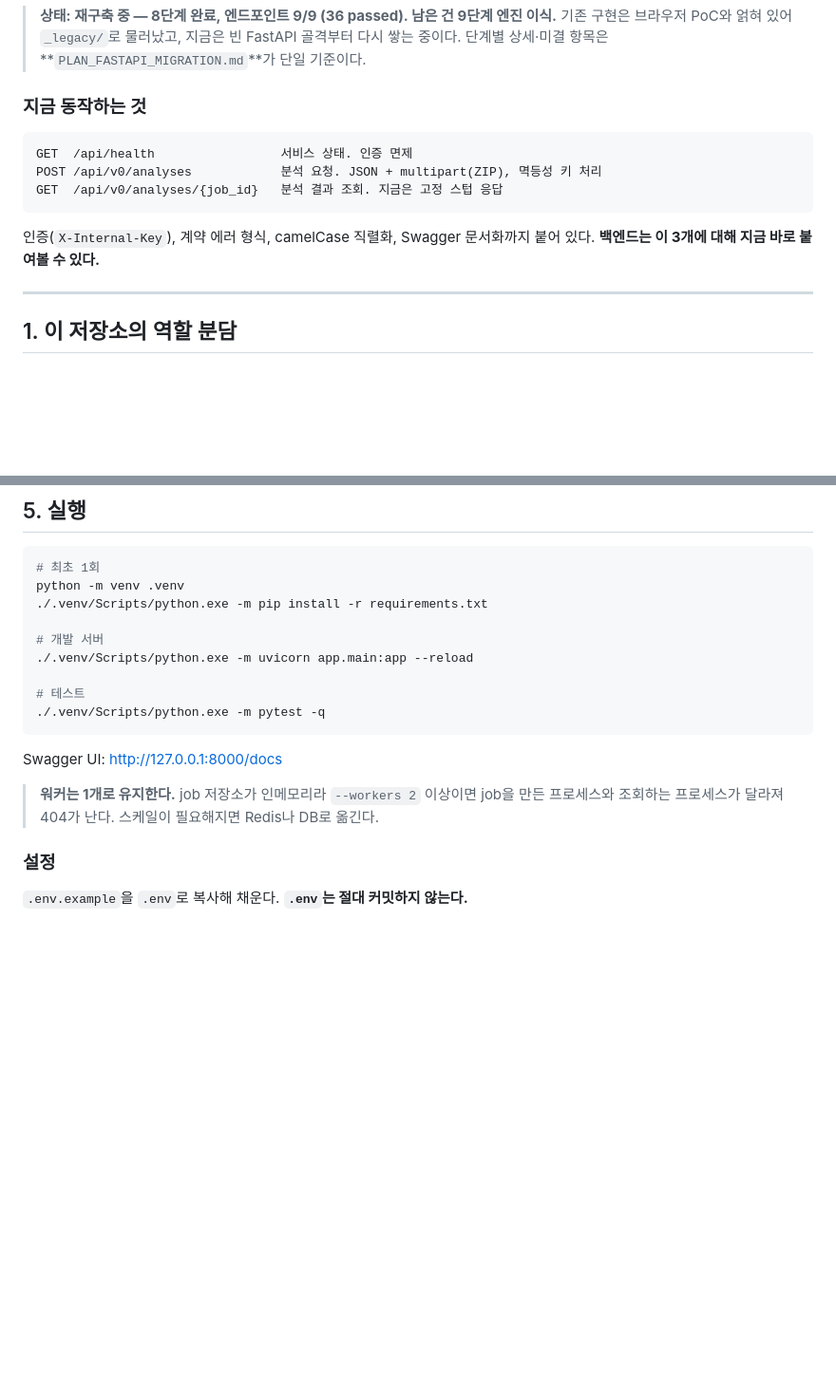
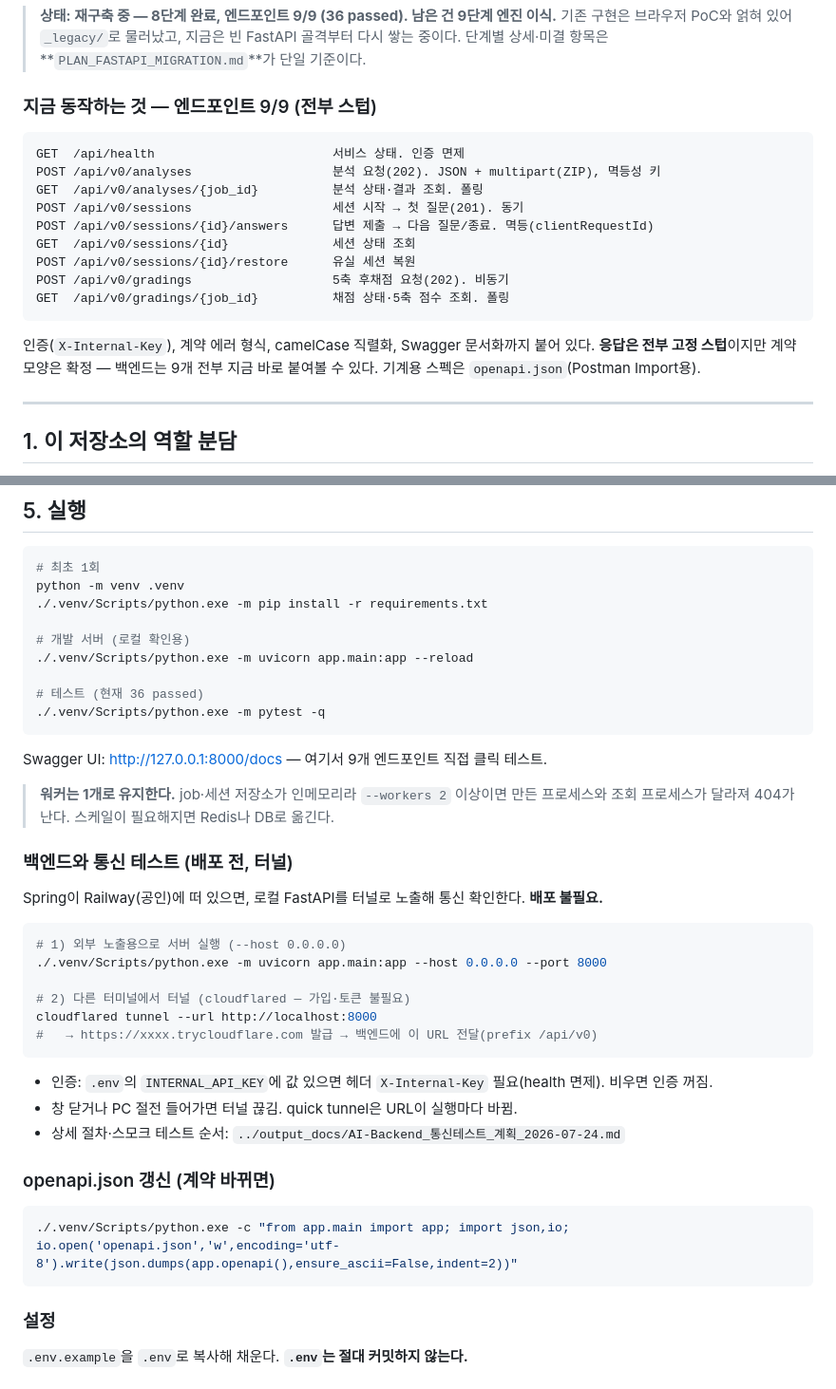
Before and after one commit to Team-IZ/AI, a Markdown page: README.md, 2 parts joined by grey strips. Shown at 95% size. Drawn GitHub-style; blank space fills up the shorter version.

Commit message:
docs: refresh status to 9 endpoints and add tunnel test guide

````diff
--- a/README.md
+++ b/README.md
@@ -16,15 +16,21 @@ React는 FastAPI를 직접 호출하지 않는다. **FastAPI의 호출자는 Spr
 > 기존 구현은 브라우저 PoC와 얽혀 있어 `_legacy/`로 물러났고, 지금은 빈 FastAPI 골격부터 다시 쌓는 중이다.
 > 단계별 상세·미결 항목은 **`PLAN_FASTAPI_MIGRATION.md`**가 단일 기준이다.
 
-### 지금 동작하는 것
+### 지금 동작하는 것 — 엔드포인트 9/9 (전부 스텁)
 
 ```
-GET  /api/health                 서비스 상태. 인증 면제
-POST /api/v0/analyses            분석 요청. JSON + multipart(ZIP), 멱등성 키 처리
-GET  /api/v0/analyses/{job_id}   분석 결과 조회. 지금은 고정 스텁 응답
+GET  /api/health                        서비스 상태. 인증 면제
+POST /api/v0/analyses                   분석 요청(202). JSON + multipart(ZIP), 멱등성 키
+GET  /api/v0/analyses/{job_id}          분석 상태·결과 조회. 폴링
+POST /api/v0/sessions                   세션 시작 → 첫 질문(201). 동기
+POST /api/v0/sessions/{id}/answers      답변 제출 → 다음 질문/종료. 멱등(clientRequestId)
+GET  /api/v0/sessions/{id}              세션 상태 조회
+POST /api/v0/sessions/{id}/restore      유실 세션 복원
+POST /api/v0/gradings                   5축 후채점 요청(202). 비동기
+GET  /api/v0/gradings/{job_id}          채점 상태·5축 점수 조회. 폴링
 ```
 
-인증(`X-Internal-Key`), 계약 에러 형식, camelCase 직렬화, Swagger 문서화까지 붙어 있다. **백엔드는 이 3개에 대해 지금 바로 붙여볼 수 있다.**
+인증(`X-Internal-Key`), 계약 에러 형식, camelCase 직렬화, Swagger 문서화까지 붙어 있다. **응답은 전부 고정 스텁**이지만 계약 모양은 확정 — 백엔드는 9개 전부 지금 바로 붙여볼 수 있다. 기계용 스펙은 `openapi.json`(Postman Import용).
 
 ---
 
@@ -216,16 +222,39 @@ engine_mode: Literal["stub", "real"] = "stub"
 python -m venv .venv
 ./.venv/Scripts/python.exe -m pip install -r requirements.txt
 
-# 개발 서버
+# 개발 서버 (로컬 확인용)
 ./.venv/Scripts/python.exe -m uvicorn app.main:app --reload
 
-# 테스트
+# 테스트 (현재 36 passed)
 ./.venv/Scripts/python.exe -m pytest -q
 ```
 
-Swagger UI: http://127.0.0.1:8000/docs
+Swagger UI: http://127.0.0.1:8000/docs — 여기서 9개 엔드포인트 직접 클릭 테스트.
 
-> **워커는 1개로 유지한다.** job 저장소가 인메모리라 `--workers 2` 이상이면 job을 만든 프로세스와 조회하는 프로세스가 달라져 404가 난다. 스케일이 필요해지면 Redis나 DB로 옮긴다.
+> **워커는 1개로 유지한다.** job·세션 저장소가 인메모리라 `--workers 2` 이상이면 만든 프로세스와 조회 프로세스가 달라져 404가 난다. 스케일이 필요해지면 Redis나 DB로 옮긴다.
+
+### 백엔드와 통신 테스트 (배포 전, 터널)
+
+Spring이 Railway(공인)에 떠 있으면, 로컬 FastAPI를 터널로 노출해 통신 확인한다. **배포 불필요.**
+
+```bash
+# 1) 외부 노출용으로 서버 실행 (--host 0.0.0.0)
+./.venv/Scripts/python.exe -m uvicorn app.main:app --host 0.0.0.0 --port 8000
+
+# 2) 다른 터미널에서 터널 (cloudflared — 가입·토큰 불필요)
+cloudflared tunnel --url http://localhost:8000
+#   → https://xxxx.trycloudflare.com 발급 → 백엔드에 이 URL 전달(prefix /api/v0)
+```
+
+- 인증: `.env`의 `INTERNAL_API_KEY`에 값 있으면 헤더 `X-Internal-Key` 필요(health 면제). 비우면 인증 꺼짐.
+- 창 닫거나 PC 절전 들어가면 터널 끊김. quick tunnel은 URL이 실행마다 바뀜.
+- 상세 절차·스모크 테스트 순서: `../output_docs/AI-Backend_통신테스트_계획_2026-07-24.md`
+
+### openapi.json 갱신 (계약 바뀌면)
+
+```bash
+./.venv/Scripts/python.exe -c "from app.main import app; import json,io; io.open('openapi.json','w',encoding='utf-8').write(json.dumps(app.openapi(),ensure_ascii=False,indent=2))"
+```
 
 ### 설정
 
````
Also changed, not shown: PLAN_FASTAPI_MIGRATION.md (+4 -2 lines).
